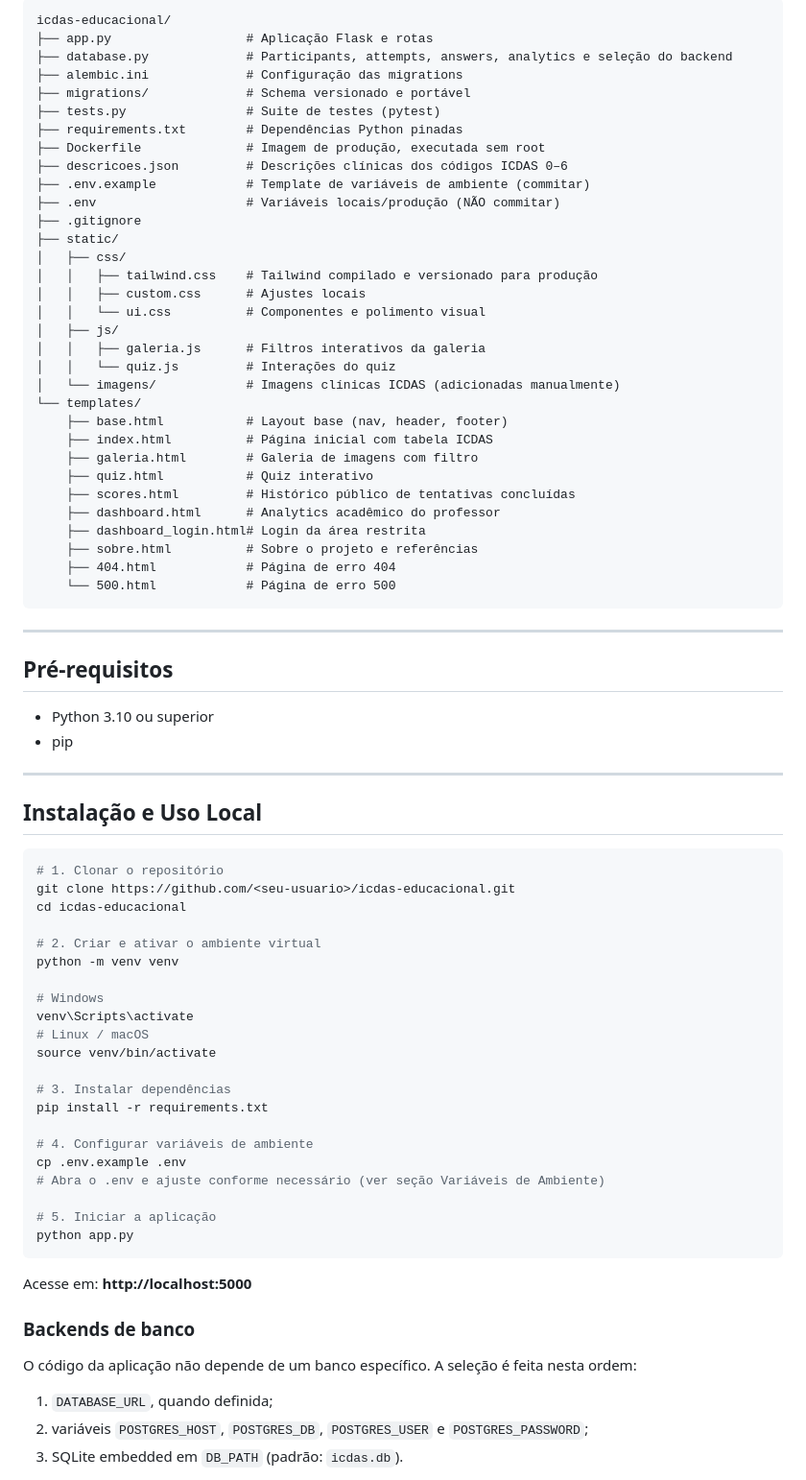
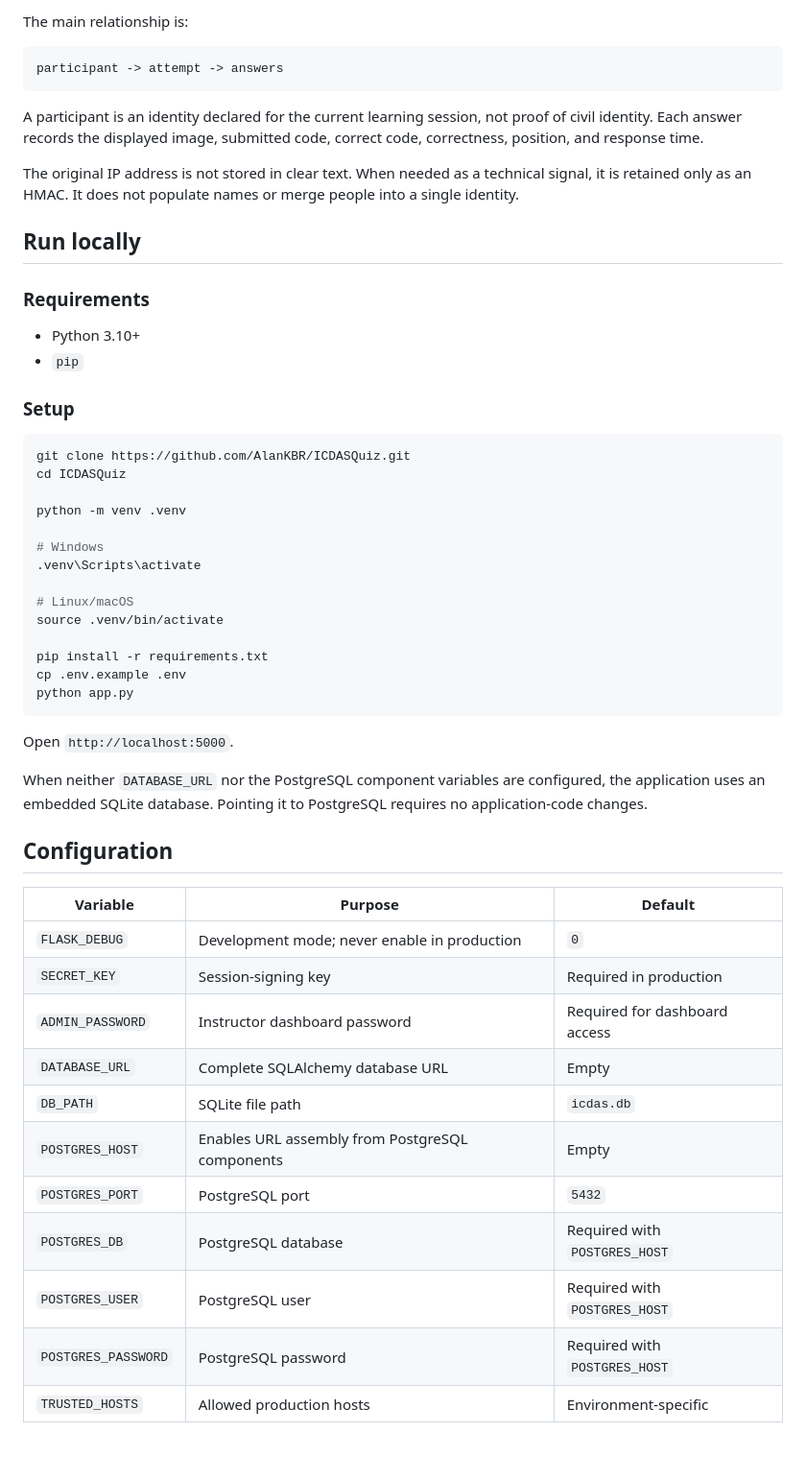
Before and after one commit to AlanKBR/ICDASQuiz, a Markdown page: README.md, the part around one of its changes. Shown at 96% size. GitHub-like rendering; blank space fills up the shorter version.

````diff
--- a/README.md
+++ b/README.md
@@ -44,81 +61,57 @@ Esta aplicação oferece:
 
-```
-icdas-educacional/
-├── app.py                  # Aplicação Flask e rotas
-├── database.py             # Participants, attempts, answers, analytics e seleção do backend
-├── alembic.ini             # Configuração das migrations
-├── migrations/             # Schema versionado e portável
-├── tests.py                # Suite de testes (pytest)
-├── requirements.txt        # Dependências Python pinadas
-├── Dockerfile              # Imagem de produção, executada sem root
-├── descricoes.json         # Descrições clínicas dos códigos ICDAS 0–6
-├── .env.example            # Template de variáveis de ambiente (commitar)
-├── .env                    # Variáveis locais/produção (NÃO commitar)
-├── .gitignore
-├── static/
-│   ├── css/
-│   │   ├── tailwind.css    # Tailwind compilado e versionado para produção
-│   │   ├── custom.css      # Ajustes locais
-│   │   └── ui.css          # Componentes e polimento visual
-│   ├── js/
-│   │   ├── galeria.js      # Filtros interativos da galeria
-│   │   └── quiz.js         # Interações do quiz
-│   └── imagens/            # Imagens clínicas ICDAS (adicionadas manualmente)
-└── templates/
-    ├── base.html           # Layout base (nav, header, footer)
-    ├── index.html          # Página inicial com tabela ICDAS
-    ├── galeria.html        # Galeria de imagens com filtro
-    ├── quiz.html           # Quiz interativo
-    ├── scores.html         # Histórico público de tentativas concluídas
-    ├── dashboard.html      # Analytics acadêmico do professor
-    ├── dashboard_login.html# Login da área restrita
-    ├── sobre.html          # Sobre o projeto e referências
-    ├── 404.html            # Página de erro 404
-    └── 500.html            # Página de erro 500
+The main relationship is:
+
+```text
+participant -> attempt -> answers
 ```
 
----
+A participant is an identity declared for the current learning session, not proof of civil identity. Each answer records the displayed image, submitted code, correct code, correctness, position, and response time.
 
-## Pré-requisitos
+The original IP address is not stored in clear text. When needed as a technical signal, it is retained only as an HMAC. It does not populate names or merge people into a single identity.
 
-- Python 3.10 ou superior
-- pip
+## Run locally
 
----
+### Requirements
 
-## Instalação e Uso Local
+- Python 3.10+
+- `pip`
+
+### Setup
 
 ```bash
-# 1. Clonar o repositório
-git clone https://github.com/<seu-usuario>/icdas-educacional.git
-cd icdas-educacional
+git clone https://github.com/AlanKBR/ICDASQuiz.git
+cd ICDASQuiz
 
-# 2. Criar e ativar o ambiente virtual
-python -m venv venv
+python -m venv .venv
 
 # Windows
-venv\Scripts\activate
-# Linux / macOS
-source venv/bin/activate
+.venv\Scripts\activate
 
-# 3. Instalar dependências
+# Linux/macOS
+source .venv/bin/activate
+
 pip install -r requirements.txt
-
-# 4. Configurar variáveis de ambiente
 cp .env.example .env
-# Abra o .env e ajuste conforme necessário (ver seção Variáveis de Ambiente)
-
-# 5. Iniciar a aplicação
 python app.py
 ```
 
-Acesse em: **http://localhost:5000**
+Open `http://localhost:5000`.
 
-### Backends de banco
+When neither `DATABASE_URL` nor the PostgreSQL component variables are configured, the application uses an embedded SQLite database. Pointing it to PostgreSQL requires no application-code changes.
 
-O código da aplicação não depende de um banco específico. A seleção é feita nesta ordem:
+## Configuration
 
-1. `DATABASE_URL`, quando definida;
-2. variáveis `POSTGRES_HOST`, `POSTGRES_DB`, `POSTGRES_USER` e `POSTGRES_PASSWORD`;
-3. SQLite embedded em `DB_PATH` (padrão: `icdas.db`).
+| Variable | Purpose | Default |
+|---|---|---|
+| `FLASK_DEBUG` | Development mode; never enable in production | `0` |
+| `SECRET_KEY` | Session-signing key | Required in production |
+| `ADMIN_PASSWORD` | Instructor dashboard password | Required for dashboard access |
+| `DATABASE_URL` | Complete SQLAlchemy database URL | Empty |
+| `DB_PATH` | SQLite file path | `icdas.db` |
+| `POSTGRES_HOST` | Enables URL assembly from PostgreSQL components | Empty |
+| `POSTGRES_PORT` | PostgreSQL port | `5432` |
+| `POSTGRES_DB` | PostgreSQL database | Required with `POSTGRES_HOST` |
+| `POSTGRES_USER` | PostgreSQL user | Required with `POSTGRES_HOST` |
+| `POSTGRES_PASSWORD` | PostgreSQL password | Required with `POSTGRES_HOST` |
+| `TRUSTED_HOSTS` | Allowed production hosts | Environment-specific |
 
````
Also changed, not shown: other parts of README.md (+92 -130 lines).
